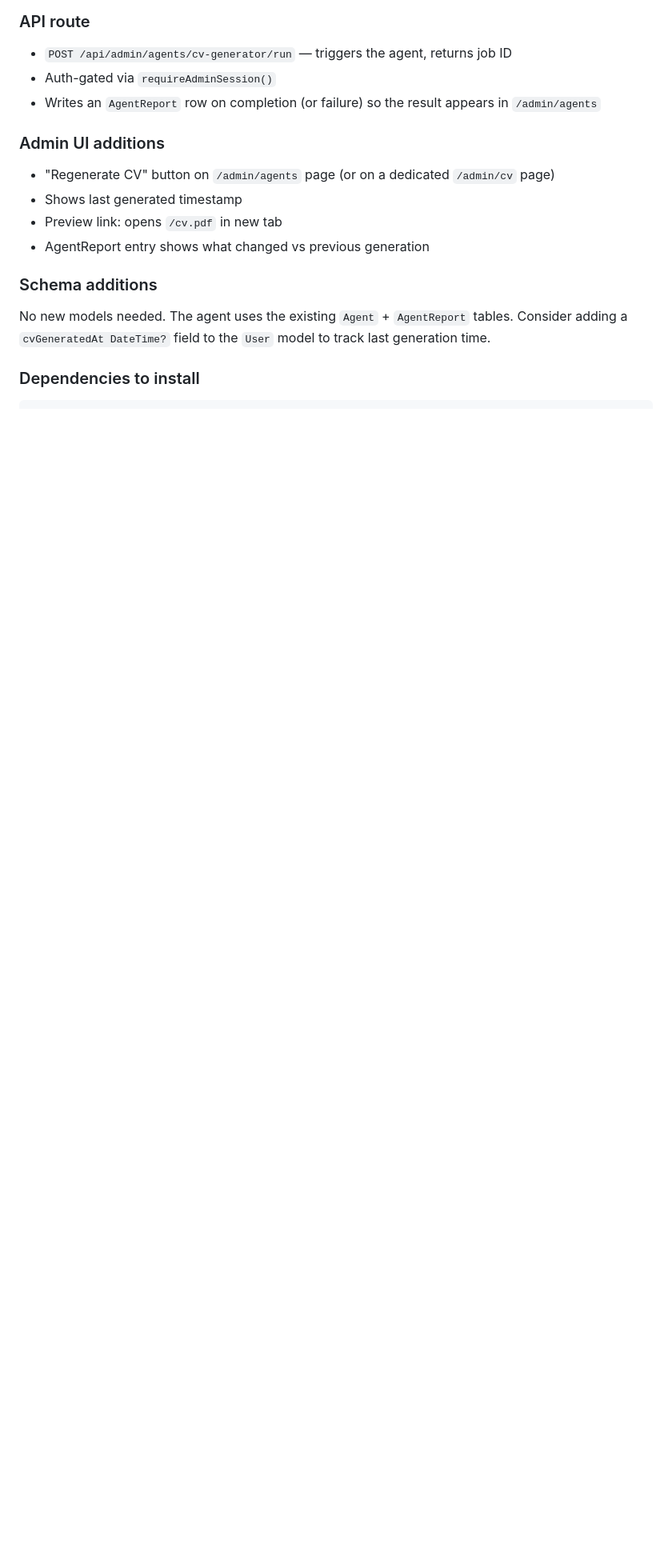
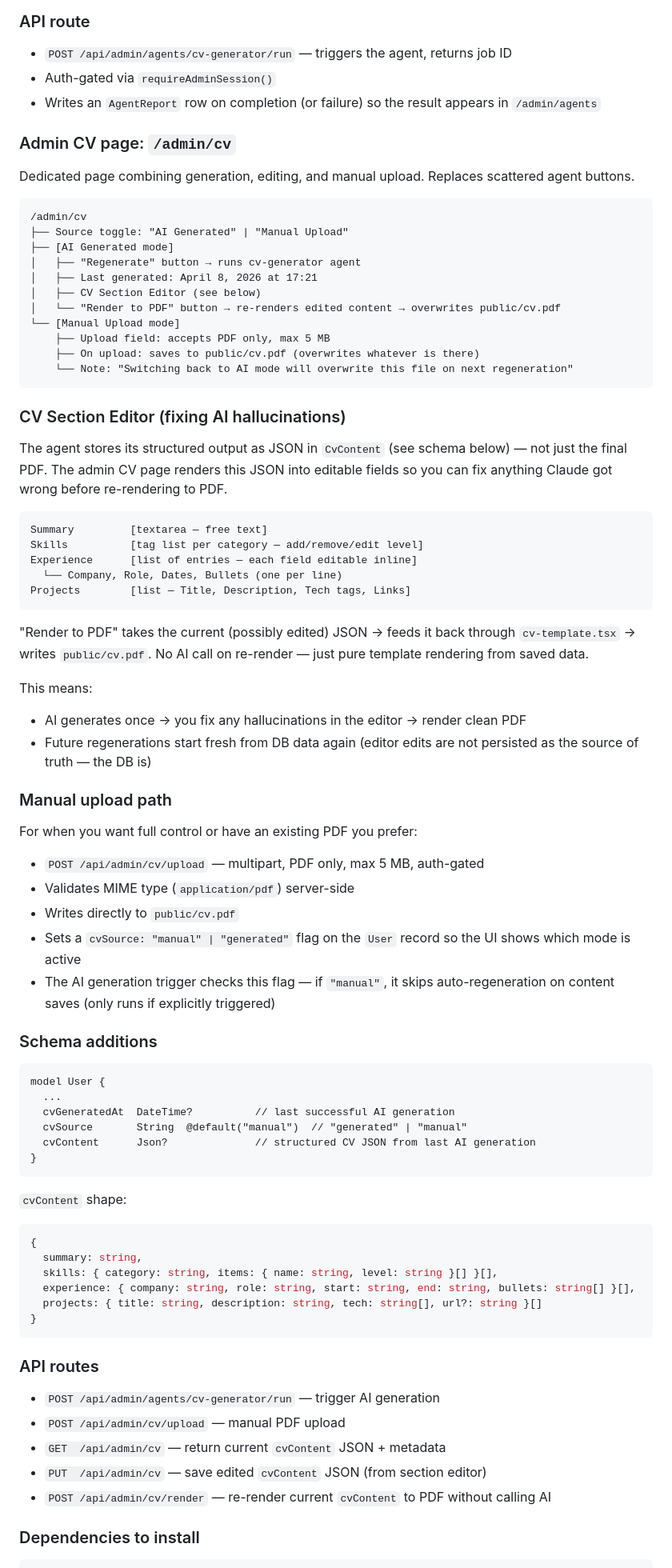
Before and after one commit to DBOYttt/my-portfolio, a Markdown page: docs/IMPLEMENTATION_PLAN.md, the part around the change. Shown at 80% size. GitHub-like rendering; blank space fills up the shorter version.

Commit message:
docs: add CV editor and manual upload to Milestone 4.6
- Dedicated /admin/cv page with AI Generated / Manual Upload toggle
- CV Section Editor: AI output stored as structured JSON (cvContent) in DB,
  rendered into editable fields (summary, skills, experience, projects) so
  hallucinations can be fixed before re-rendering to PDF — no AI call on re-render
- Manual upload path: POST /api/admin/cv/upload, PDF only, sets cvSource flag;
  auto-regeneration skips if cvSource is "manual"
- Schema additions: cvGeneratedAt, cvSource, cvContent (Json) on User model
- Full API surface: generate, upload, get/put content, render-only endpoint

Co-Authored-By: Claude Sonnet 4.6 <noreply@anthropic.com>

````diff
--- a/docs/IMPLEMENTATION_PLAN.md
+++ b/docs/IMPLEMENTATION_PLAN.md
@@ -250,15 +250,77 @@ Alternative: Puppeteer rendering a hidden `/cv/print` Next.js page to PDF (more
 - Auth-gated via `requireAdminSession()`
 - Writes an `AgentReport` row on completion (or failure) so the result appears in `/admin/agents`
 
-### Admin UI additions
-- "Regenerate CV" button on `/admin/agents` page (or on a dedicated `/admin/cv` page)
-- Shows last generated timestamp
-- Preview link: opens `/cv.pdf` in new tab
-- AgentReport entry shows what changed vs previous generation
+### Admin CV page: `/admin/cv`
+
+Dedicated page combining generation, editing, and manual upload. Replaces scattered agent buttons.
+
+```
+/admin/cv
+├── Source toggle: "AI Generated" | "Manual Upload"
+├── [AI Generated mode]
+│   ├── "Regenerate" button → runs cv-generator agent
+│   ├── Last generated: April 8, 2026 at 17:21
+│   ├── CV Section Editor (see below)
+│   └── "Render to PDF" button → re-renders edited content → overwrites public/cv.pdf
+└── [Manual Upload mode]
+    ├── Upload field: accepts PDF only, max 5 MB
+    ├── On upload: saves to public/cv.pdf (overwrites whatever is there)
+    └── Note: "Switching back to AI mode will overwrite this file on next regeneration"
+```
+
+### CV Section Editor (fixing AI hallucinations)
+
+The agent stores its structured output as JSON in `CvContent` (see schema below) — not just the final PDF. The admin CV page renders this JSON into editable fields so you can fix anything Claude got wrong before re-rendering to PDF.
+
+```
+Summary         [textarea — free text]
+Skills          [tag list per category — add/remove/edit level]
+Experience      [list of entries — each field editable inline]
+  └── Company, Role, Dates, Bullets (one per line)
+Projects        [list — Title, Description, Tech tags, Links]
+```
+
+"Render to PDF" takes the current (possibly edited) JSON → feeds it back through `cv-template.tsx` → writes `public/cv.pdf`. No AI call on re-render — just pure template rendering from saved data.
+
+This means:
+- AI generates once → you fix any hallucinations in the editor → render clean PDF
+- Future regenerations start fresh from DB data again (editor edits are not persisted as the source of truth — the DB is)
+
+### Manual upload path
+
+For when you want full control or have an existing PDF you prefer:
+- `POST /api/admin/cv/upload` — multipart, PDF only, max 5 MB, auth-gated
+- Validates MIME type (`application/pdf`) server-side
+- Writes directly to `public/cv.pdf`
+- Sets a `cvSource: "manual" | "generated"` flag on the `User` record so the UI shows which mode is active
+- The AI generation trigger checks this flag — if `"manual"`, it skips auto-regeneration on content saves (only runs if explicitly triggered)
 
 ### Schema additions
-No new models needed. The agent uses the existing `Agent` + `AgentReport` tables.
-Consider adding a `cvGeneratedAt DateTime?` field to the `User` model to track last generation time.
+```prisma
+model User {
+  ...
+  cvGeneratedAt  DateTime?          // last successful AI generation
+  cvSource       String  @default("manual")  // "generated" | "manual"
+  cvContent      Json?              // structured CV JSON from last AI generation
+}
+```
+
+`cvContent` shape:
+```typescript
+{
+  summary: string,
+  skills: { category: string, items: { name: string, level: string }[] }[],
+  experience: { company: string, role: string, start: string, end: string, bullets: string[] }[],
+  projects: { title: string, description: string, tech: string[], url?: string }[]
+}
+```
+
+### API routes
+- `POST /api/admin/agents/cv-generator/run` — trigger AI generation
+- `POST /api/admin/cv/upload` — manual PDF upload
+- `GET  /api/admin/cv` — return current `cvContent` JSON + metadata
+- `PUT  /api/admin/cv` — save edited `cvContent` JSON (from section editor)
+- `POST /api/admin/cv/render` — re-render current `cvContent` to PDF without calling AI
 
 ### Dependencies to install
 ```bash
````
